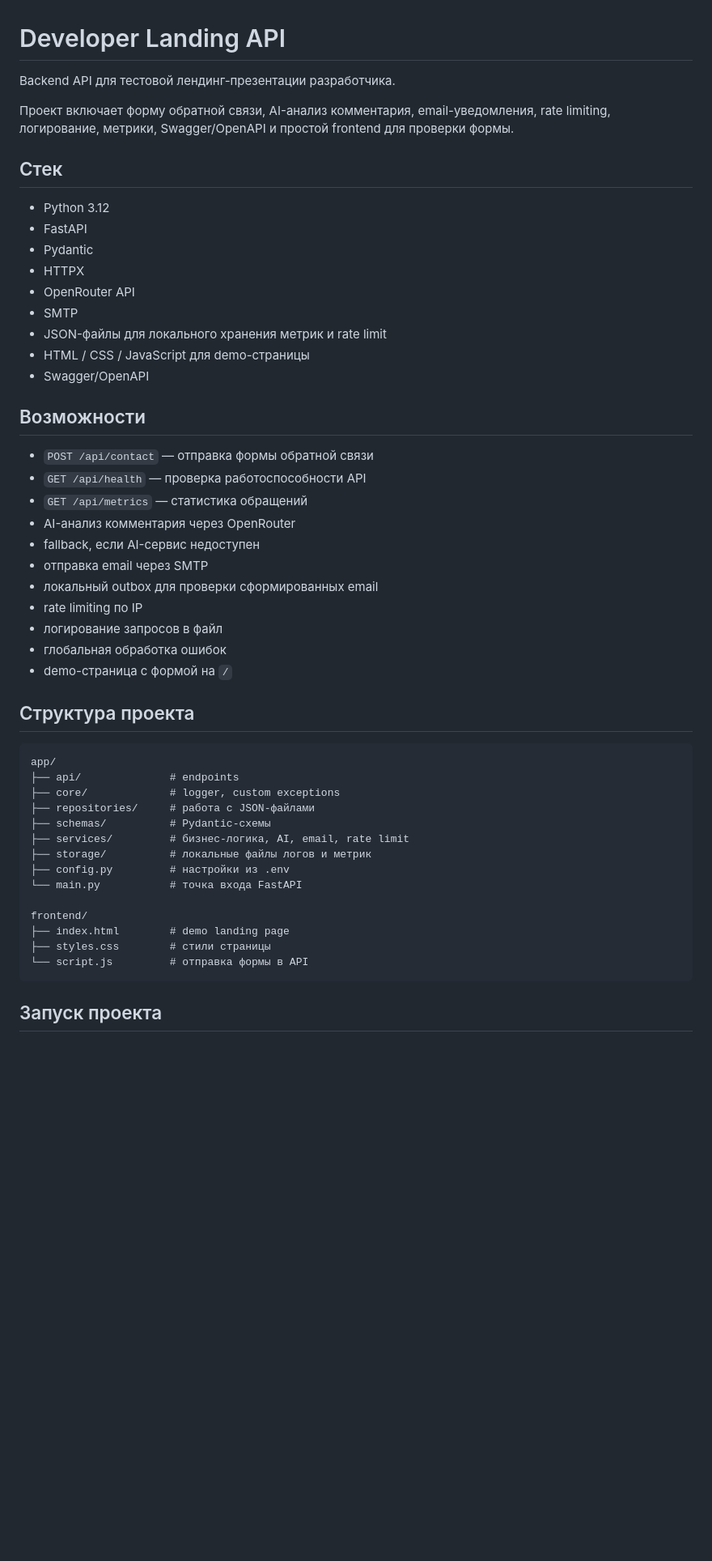
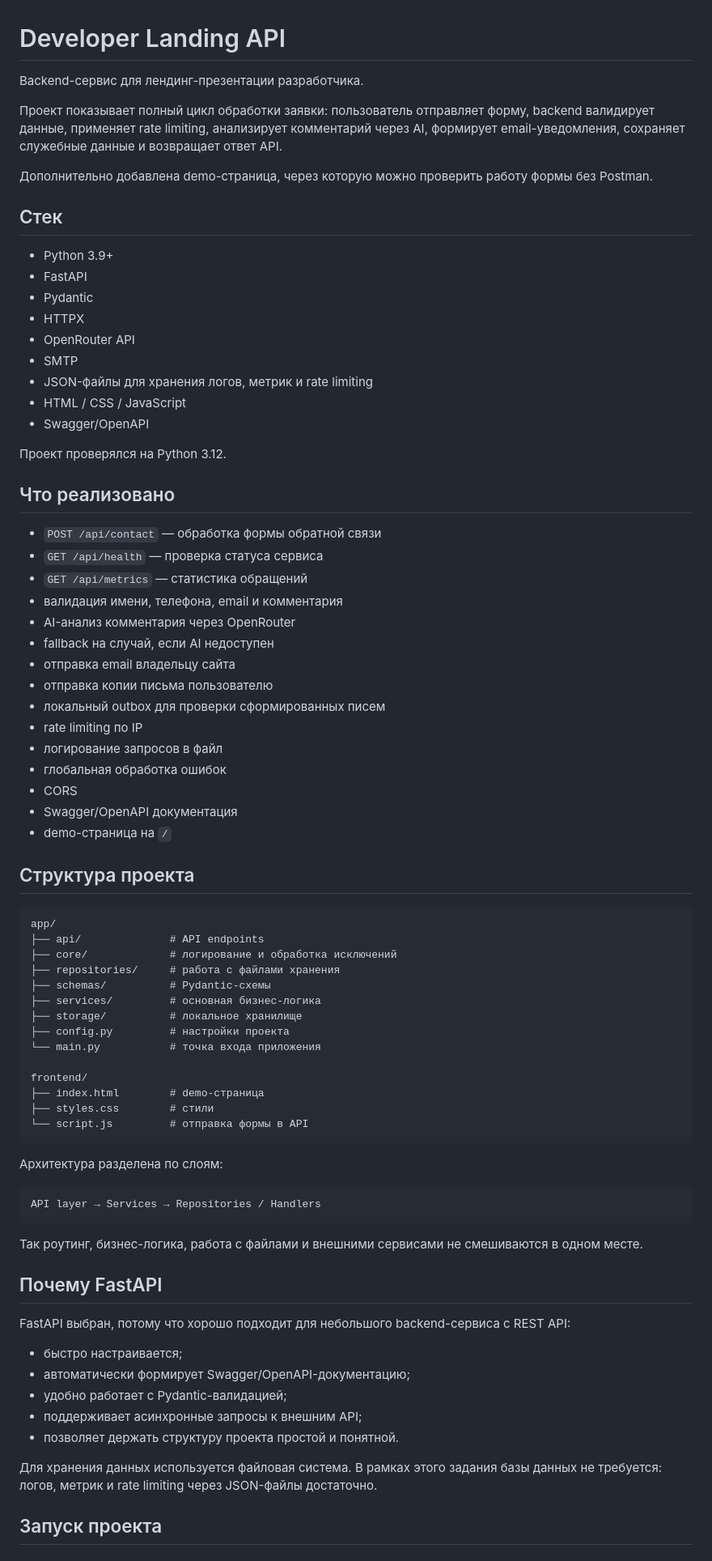
Before and after one commit to qwirlyx/Developer-landing-api, a Markdown page: README.md, the part around one of its changes. Shown at 81% size. GitHub-like rendering; blank space fills up the shorter version.

````diff
--- a/README.md
+++ b/README.md
@@ -1,53 +1,81 @@
 # Developer Landing API
 
-Backend API для тестовой лендинг-презентации разработчика.
+Backend-сервис для лендинг-презентации разработчика.
 
-Проект включает форму обратной связи, AI-анализ комментария, email-уведомления, rate limiting, логирование, метрики, Swagger/OpenAPI и простой frontend для проверки формы.
+Проект показывает полный цикл обработки заявки: пользователь отправляет форму, backend валидирует данные, применяет rate limiting, анализирует комментарий через AI, формирует email-уведомления, сохраняет служебные данные и возвращает ответ API.
+
+Дополнительно добавлена demo-страница, через которую можно проверить работу формы без Postman.
 
 ## Стек
 
-- Python 3.12
+- Python 3.9+
 - FastAPI
 - Pydantic
 - HTTPX
 - OpenRouter API
 - SMTP
-- JSON-файлы для локального хранения метрик и rate limit
-- HTML / CSS / JavaScript для demo-страницы
+- JSON-файлы для хранения логов, метрик и rate limiting
+- HTML / CSS / JavaScript
 - Swagger/OpenAPI
 
-## Возможности
+Проект проверялся на Python 3.12.
 
-- `POST /api/contact` — отправка формы обратной связи
-- `GET /api/health` — проверка работоспособности API
+## Что реализовано
+
+- `POST /api/contact` — обработка формы обратной связи
+- `GET /api/health` — проверка статуса сервиса
 - `GET /api/metrics` — статистика обращений
+- валидация имени, телефона, email и комментария
 - AI-анализ комментария через OpenRouter
-- fallback, если AI-сервис недоступен
-- отправка email через SMTP
-- локальный outbox для проверки сформированных email
+- fallback на случай, если AI недоступен
+- отправка email владельцу сайта
+- отправка копии письма пользователю
+- локальный outbox для проверки сформированных писем
 - rate limiting по IP
 - логирование запросов в файл
 - глобальная обработка ошибок
-- demo-страница с формой на `/`
+- CORS
+- Swagger/OpenAPI документация
+- demo-страница на `/`
 
 ## Структура проекта
 
 ```text
 app/
-├── api/              # endpoints
-├── core/             # logger, custom exceptions
-├── repositories/     # работа с JSON-файлами
+├── api/              # API endpoints
+├── core/             # логирование и обработка исключений
+├── repositories/     # работа с файлами хранения
 ├── schemas/          # Pydantic-схемы
-├── services/         # бизнес-логика, AI, email, rate limit
-├── storage/          # локальные файлы логов и метрик
-├── config.py         # настройки из .env
-└── main.py           # точка входа FastAPI
+├── services/         # основная бизнес-логика
+├── storage/          # локальное хранилище
+├── config.py         # настройки проекта
+└── main.py           # точка входа приложения
 
 frontend/
-├── index.html        # demo landing page
-├── styles.css        # стили страницы
+├── index.html        # demo-страница
+├── styles.css        # стили
 └── script.js         # отправка формы в API
 ```
+
+Архитектура разделена по слоям:
+
+```text
+API layer → Services → Repositories / Handlers
+```
+
+Так роутинг, бизнес-логика, работа с файлами и внешними сервисами не смешиваются в одном месте.
+
+## Почему FastAPI
+
+FastAPI выбран, потому что хорошо подходит для небольшого backend-сервиса с REST API:
+
+- быстро настраивается;
+- автоматически формирует Swagger/OpenAPI-документацию;
+- удобно работает с Pydantic-валидацией;
+- поддерживает асинхронные запросы к внешним API;
+- позволяет держать структуру проекта простой и понятной.
+
+Для хранения данных используется файловая система. В рамках этого задания базы данных не требуется: логов, метрик и rate limiting через JSON-файлы достаточно.
 
 ## Запуск проекта
 
````
Also changed, not shown: other parts of README.md (+151 -72 lines).
